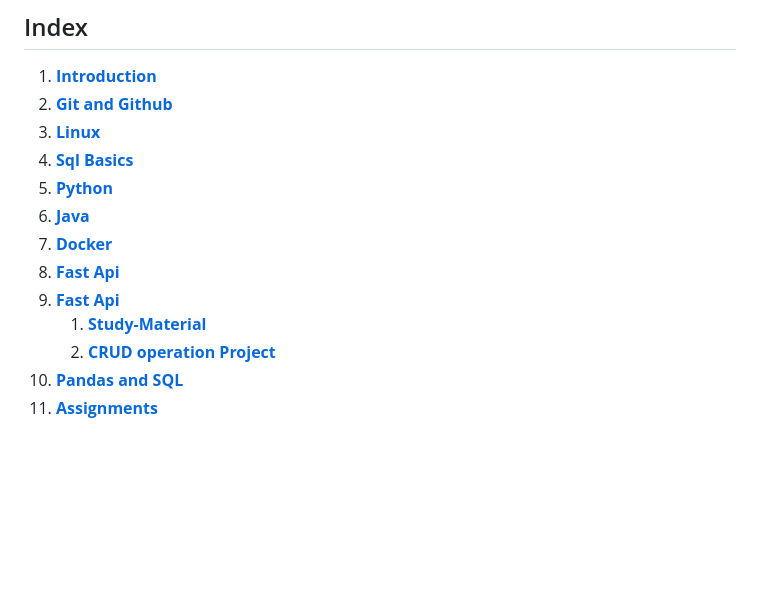
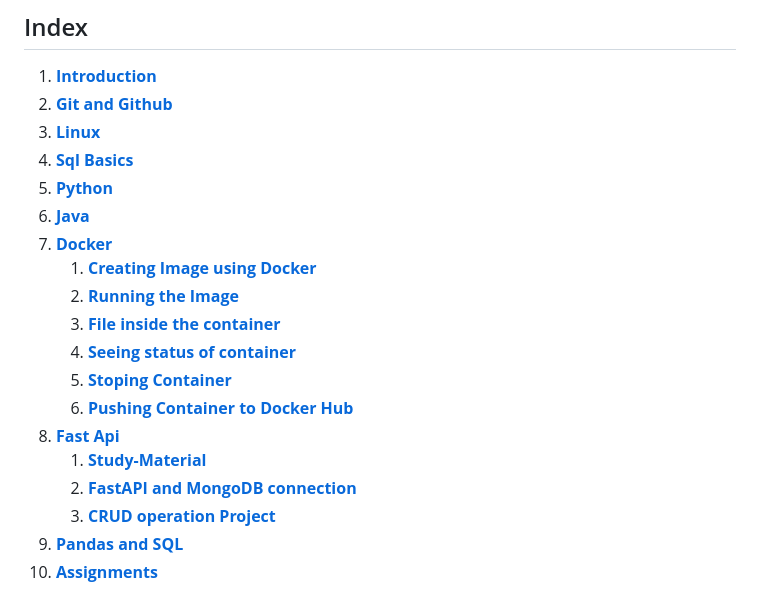
Before and after one commit to komalpatel300902/NucleusTeq-Training, a Markdown page: README.md, the part around the change printed below. Rendered like a GitHub page; blank space fills up the shorter version.

Commit message:
C6: [Komal Patel] Modified README.md file

```diff
--- a/README.md
+++ b/README.md
@@ -22,9 +22,15 @@ Hello everyone :smile: , this repository holds all my work which I did during th
 1. **[Python](#day-4-python)**
 1. **[Java](#day-5-java)**
 1. **[Docker](#docker)**
+    1. [**Creating Image using Docker**](#1-creating-image-using-dockerfile)
+    1. [**Running the Image**](#running-the-image)
+    1. [**File inside the container**](#files-inside-the-container)
+    1. [**Seeing status of container**](#seeing-the-status-of-the-container)
+    1. [**Stoping Container**](#stoping-the-container)
+    1. [**Pushing Container to Docker Hub**](#pushing-image-to-docker-hub)
 1. **[Fast Api](#fast-api)**
-1. **[Fast Api](#study-material)**
     1. [**Study-Material**](#study-material)
+    1. [**FastAPI and MongoDB connection**](#fastapi-and-mongodb-connection)
     1. [**CRUD operation Project**](#project-on-fastapi-for-crud-operation)
 1. **[Pandas and SQL](#pandas-and-sql)**
 1. **[Assignments](#assignments)**
```
Also changed, not shown: other parts of README.md (+1 -1 lines).
